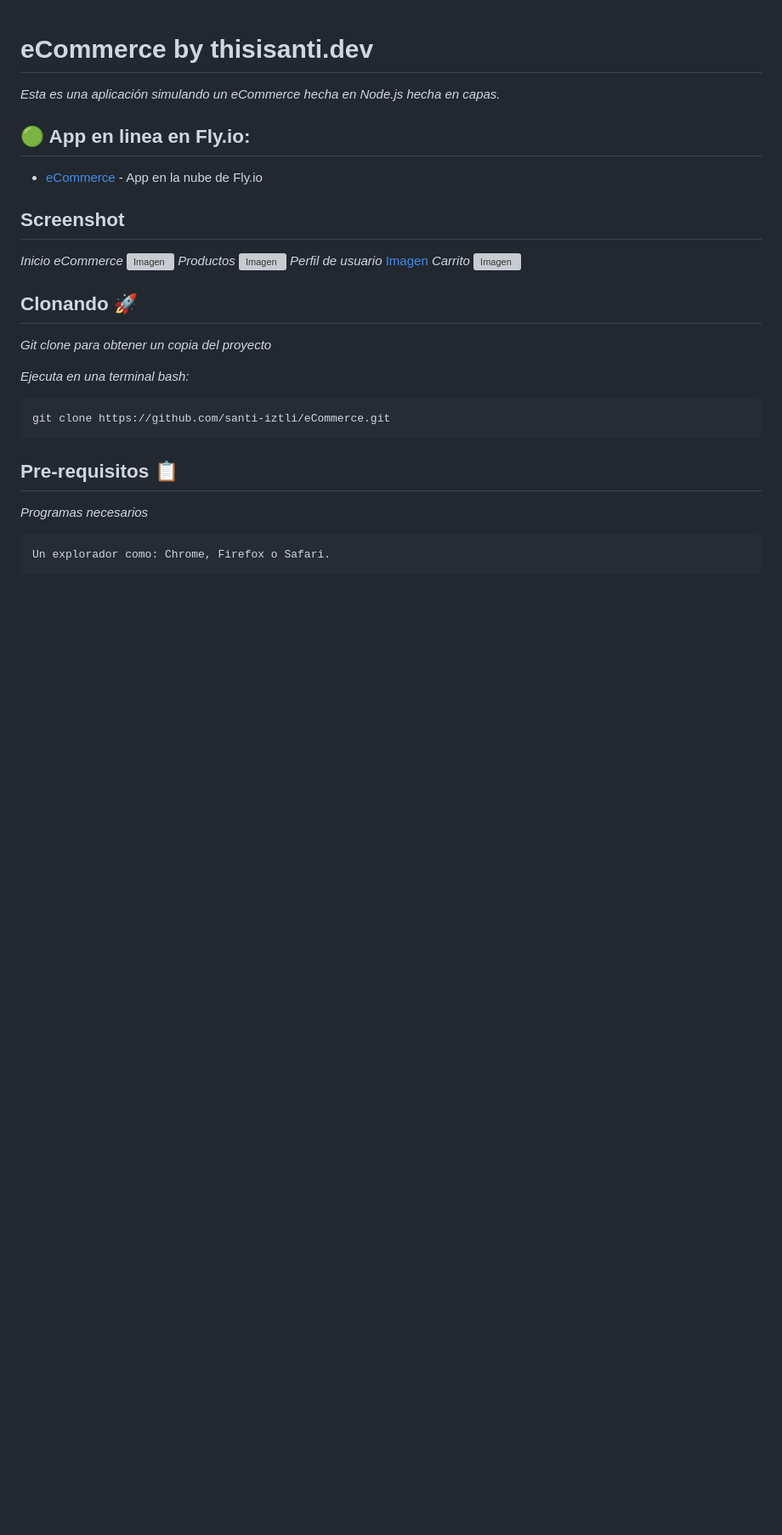
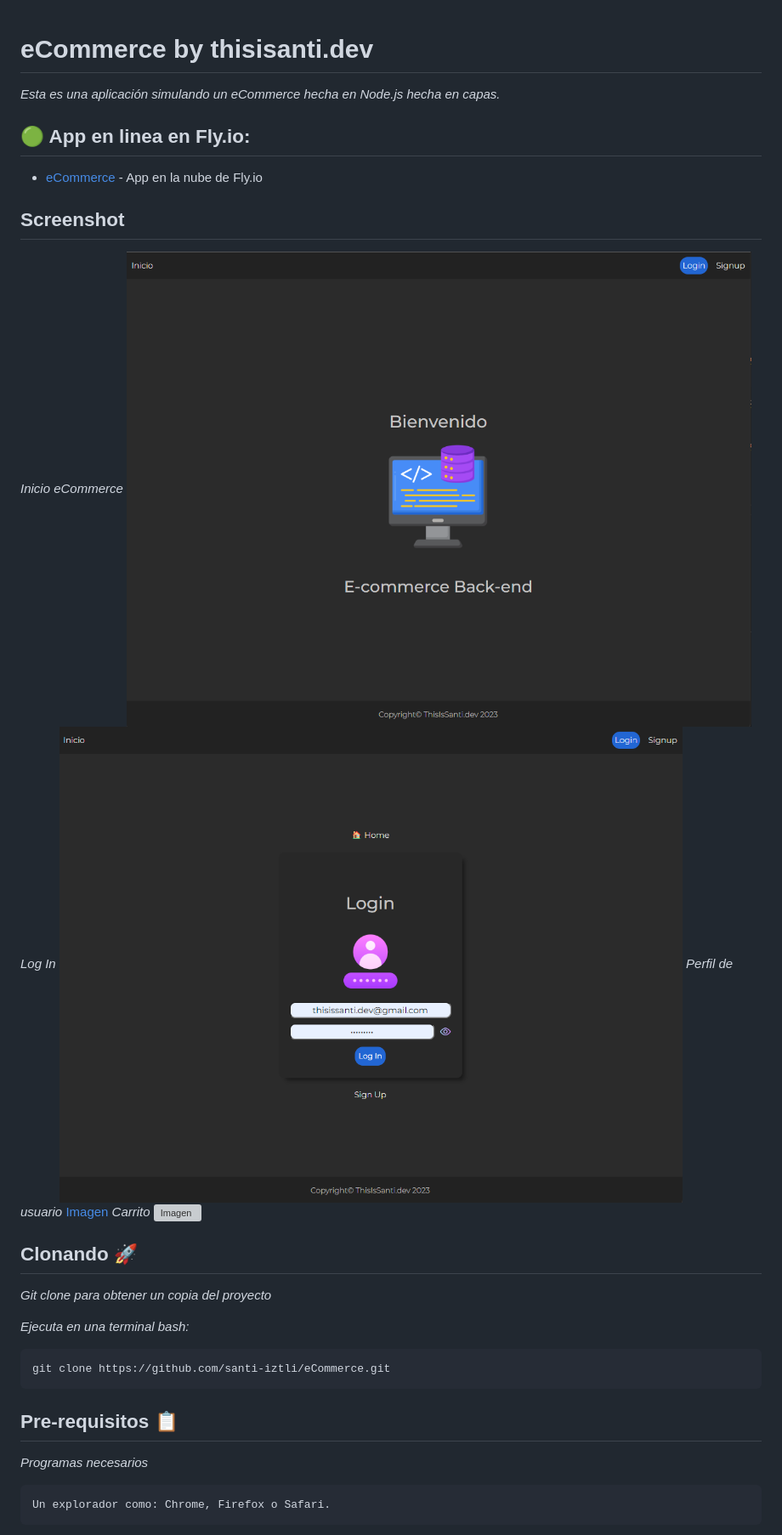
Before and after one commit to SantiProgrammer/BackendEcommerce, a Markdown page: readme.md, the part around the change printed below. Shown: that part at 85% size. Rendered like a GitHub page; pictures changed too: public/img/Screenshot 2023-04-06 083531.png (added), public/img/Screenshot 2023-04-06 083548.png (added); blank space fills up the shorter version; grey boxes are pictures that could not be loaded.

```diff
--- a/readme.md
+++ b/readme.md
@@ -9,9 +9,9 @@ _Esta es una aplicación simulando un eCommerce hecha en Node.js hecha en capas.
 ## Screenshot
 
 _Inicio eCommerce_
-![Imagen](/public/img/ScreenshotPokedex.webp)
-_Productos_
-![Imagen](/public/img/ScreenshotFavoritos.webp)
+![Imagen](/public/img/Screenshot%202023-04-06%20083531.png)
+_Log In_
+![Imagen](/public/img/Screenshot%202023-04-06%20083548.png)
 _Perfil de usuario_
 [Imagen](/public/img/ScreenshotFavoritos.webp)
 _Carrito_
```
Also changed, not shown: other parts of readme.md (+7 -5 lines), 10 other files.
